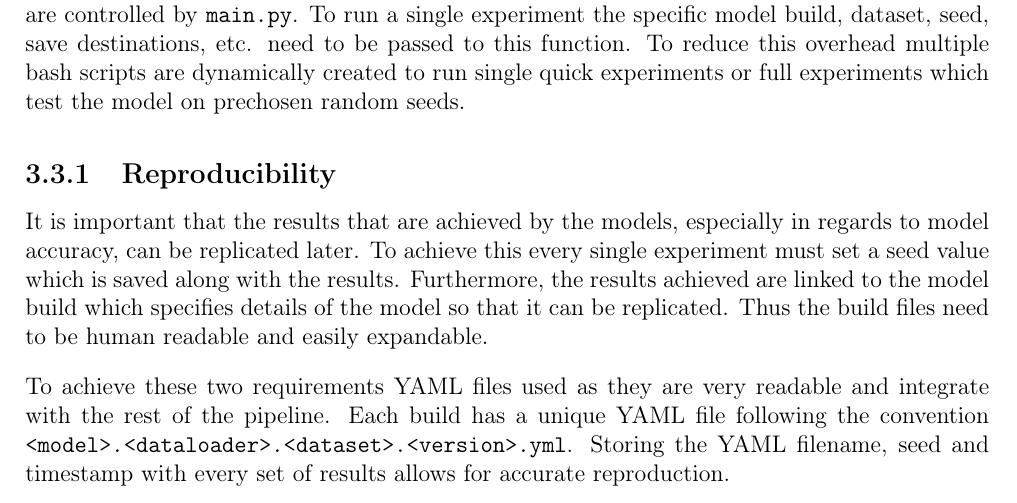
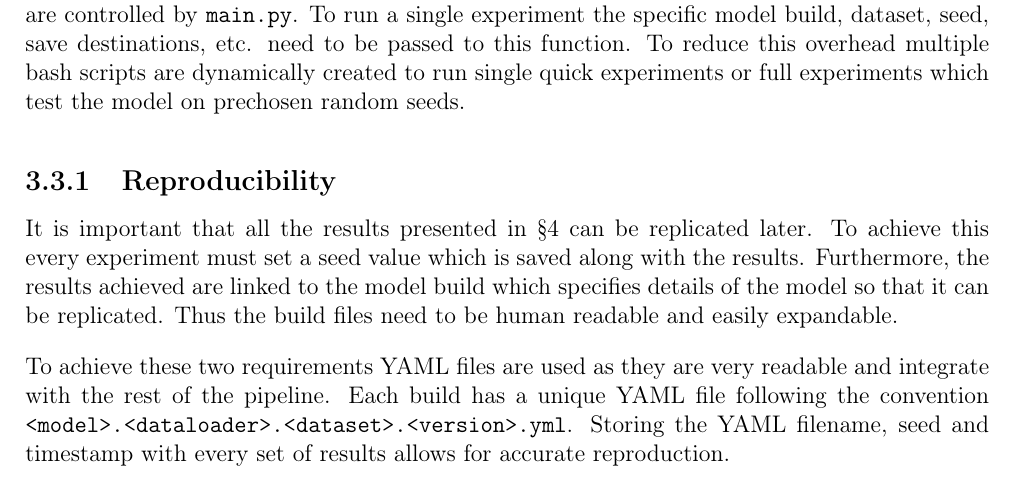
Before and after one commit to skyepurchase/Simplified_GNN_Concepts, a LaTeX thesis (diss/main.tex, which reads diss/chapters/implementation.tex): part of page 24 of 75, cut so that both start at the same text. Compiled offline with pdfLaTeX.

Commit message:
subsection 3.3.1 reproducibility draft 3

```diff
--- a/diss/chapters/implementation.tex
+++ b/diss/chapters/implementation.tex
@@ -87,9 +87,9 @@ To reduce this overhead multiple bash scripts are dynamically created to run sin
 
 \subsection{Reproducibility}
 \label{sec:reproducibility}
-It is important that the results that are achieved by the models, especially in regards to model accuracy, can be replicated later.
+It is important that all the results presented in \Sref{ch:evaluation} can be replicated later.
 %This is both for the results presented in this dissertation but also for results found during experimentation in the extension phase.
-To achieve this every single experiment must set a seed value which is saved along with the results.
+To achieve this every experiment must set a seed value which is saved along with the results.
 %This way when running the same configuration again using the same seed the expected outcome should be the same within very small bounds.
 Furthermore, the results achieved are linked to the model build
 %that identifies all the hyperparameters used.
@@ -98,7 +98,7 @@ which specifies details of the model so that it can be replicated.
 %in a completely different ML pipeline.
 Thus the build files need to be human readable and easily expandable.
 
-To achieve these two requirements YAML files used as they are very readable and integrate with the rest of the pipeline.
+To achieve these two requirements YAML files are used as they are very readable and integrate with the rest of the pipeline.
 Each build has a unique YAML file following the convention \texttt{<model>.<dataloader>.<dataset>.<version>.yml}.
 Storing the YAML filename, seed and timestamp with every set of results allows for accurate reproduction.
 
```
Also changed, not shown: diss/chapters/evaluation.tex (+1 -0 lines).
